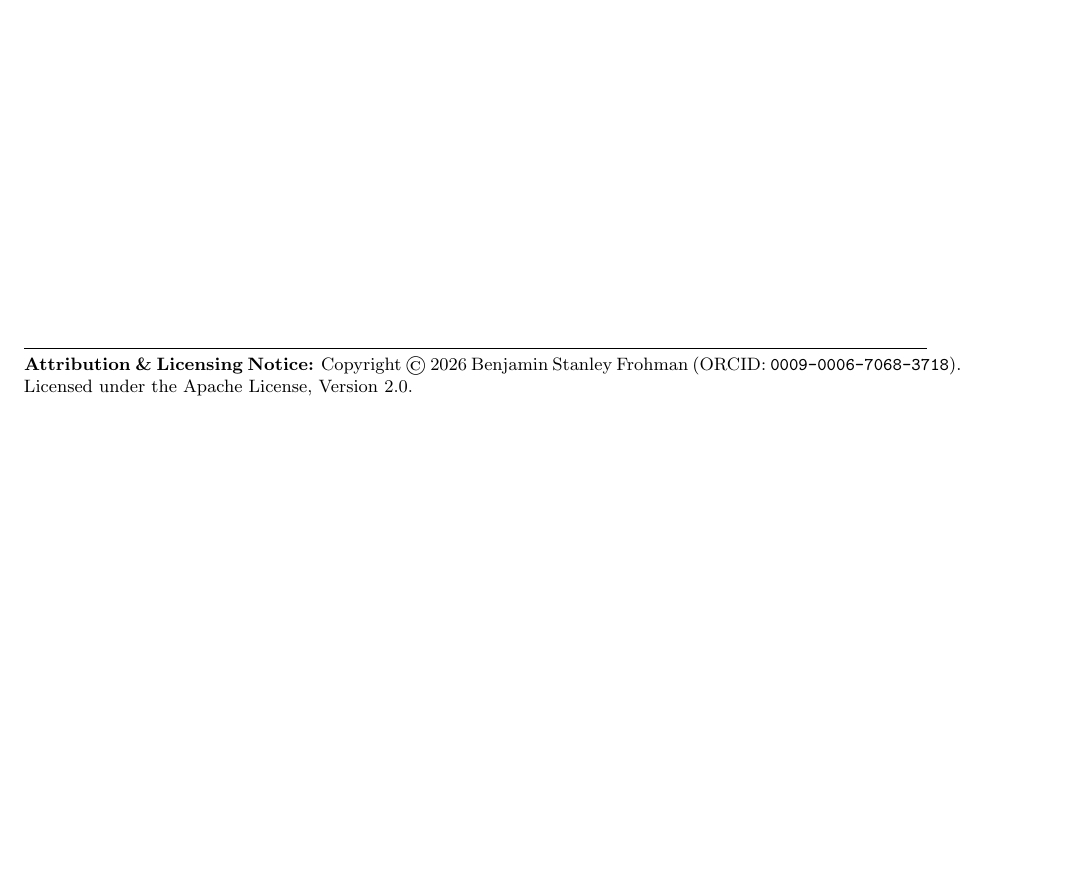
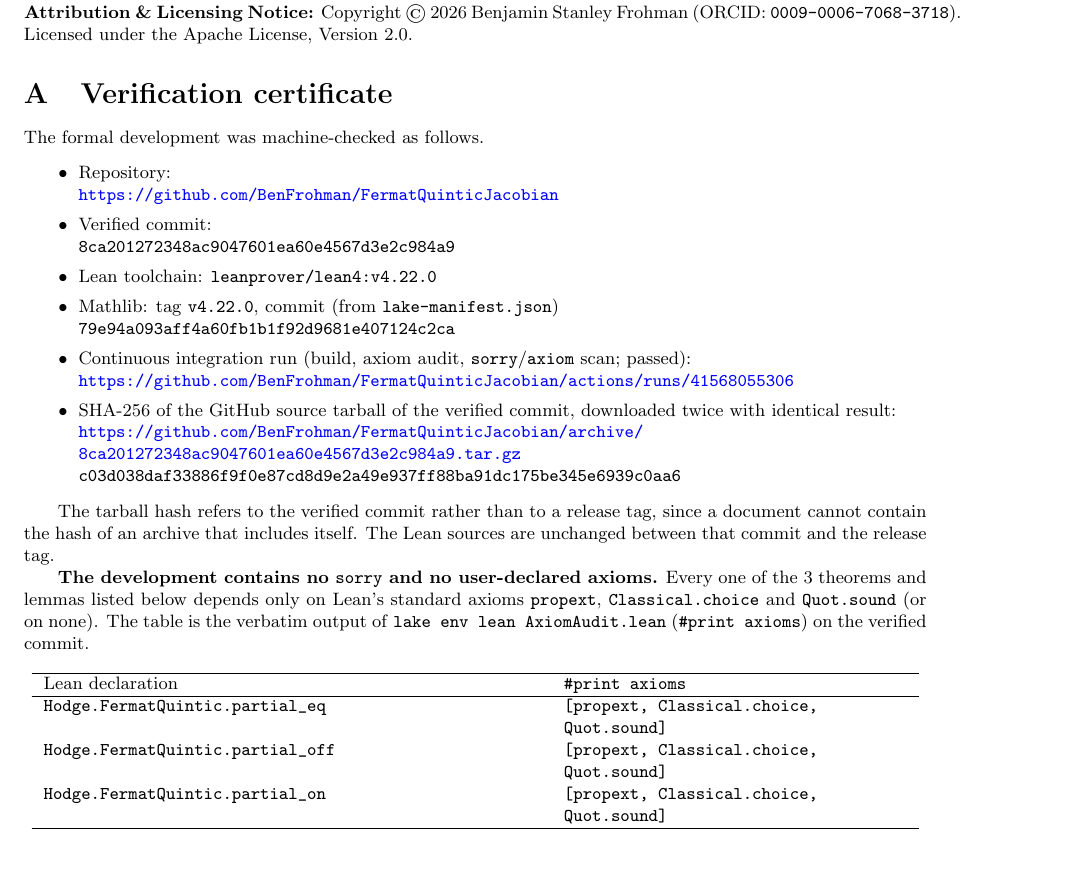
Before and after one commit to BenFrohman/FermatQuinticJacobian, a LaTeX paper (paper/FermatQuinticJacobian_Technical_Monograph_2026.tex): part of page 2 of 2, cut so that both start at the same text, the shorter picture padded with empty space. Compiled offline with pdfLaTeX.

Commit message:
Paper: add verification certificate appendix

```diff
--- a/paper/FermatQuinticJacobian_Technical_Monograph_2026.tex
+++ b/paper/FermatQuinticJacobian_Technical_Monograph_2026.tex
@@ -13,6 +13,8 @@ GitHub: \href{https://github.com/BenFrohman/FermatQuinticJacobian}{\texttt{BenFr
 \date{Earliest Commit Provenance: 2026-10-03 12:49:57 PM CDT (UTC-5)\\
 Siloed Archival Edition: October 25, 2026 (America/Chicago CDT)}
 
+\usepackage{longtable}
+\usepackage{url}
 \begin{document}
 \maketitle
 
@@ -94,4 +96,35 @@ Every source artifact in \texttt{BenFrohman/FermatQuinticJacobian} is audited vi
 \footnotesize
 \textbf{Attribution \& Licensing Notice:} Copyright \textcopyright\ 2026 Benjamin Stanley Frohman (ORCID: \texttt{0009-0006-7068-3718}).
 Licensed under the Apache License, Version 2.0.
+\appendix
+\section{Verification certificate}\label{app:verification-certificate}
+
+The formal development was machine-checked as follows.
+
+{\raggedright
+\begin{itemize}
+\item Repository:\\ {\footnotesize\url{https://github.com/BenFrohman/FermatQuinticJacobian}}
+\item Verified commit:\\ {\footnotesize\texttt{8ca201272348ac9047601ea60e4567d3e2c984a9}}
+\item Lean toolchain: \texttt{leanprover/lean4:v4.22.0}
+\item Mathlib: tag \texttt{v4.22.0}, commit (from \texttt{lake-manifest.json})\\ {\footnotesize\texttt{79e94a093aff4a60fb1b1f92d9681e407124c2ca}}
+\item Continuous integration run (build, axiom audit, \texttt{sorry}/\texttt{axiom} scan; passed):\\ {\footnotesize\url{https://github.com/BenFrohman/FermatQuinticJacobian/actions/runs/41568055306}}
+\item SHA-256 of the GitHub source tarball of the verified commit, downloaded twice with identical result:\\ {\footnotesize\url{https://github.com/BenFrohman/FermatQuinticJacobian/archive/8ca201272348ac9047601ea60e4567d3e2c984a9.tar.gz}}\\
+{\footnotesize\texttt{c03d038daf33886f9f0e87cd8d9e2a49e937ff88ba91dc175be345e6939c0aa6}}
+\end{itemize}\par}
+
+The tarball hash refers to the verified commit rather than to a release tag, since a document cannot contain the hash of an archive that includes itself. The Lean sources are unchanged between that commit and the release tag.
+
+\textbf{The development contains no \texttt{sorry} and no user-declared axioms.} Every one of the 3 theorems and lemmas listed below depends only on Lean's standard axioms \texttt{propext}, \texttt{Classical.choice} and \texttt{Quot.sound} (or on none). The table is the verbatim output of \texttt{lake env lean AxiomAudit.lean} (\texttt{\#print axioms}) on the verified commit.
+
+{\footnotesize
+\begin{longtable}{p{0.55\linewidth}p{0.38\linewidth}}
+\hline
+Lean declaration & \texttt{\#print axioms} \\
+\hline\endhead
+\path{Hodge.FermatQuintic.partial_eq} & \texttt{[propext, Classical.choice, Quot.sound]} \\
+\path{Hodge.FermatQuintic.partial_off} & \texttt{[propext, Classical.choice, Quot.sound]} \\
+\path{Hodge.FermatQuintic.partial_on} & \texttt{[propext, Classical.choice, Quot.sound]} \\
+\hline
+\end{longtable}}
+
 \end{document}
```
Also changed, not shown: paper/FermatQuinticJacobian_Technical_Monograph_2026.pdf.
